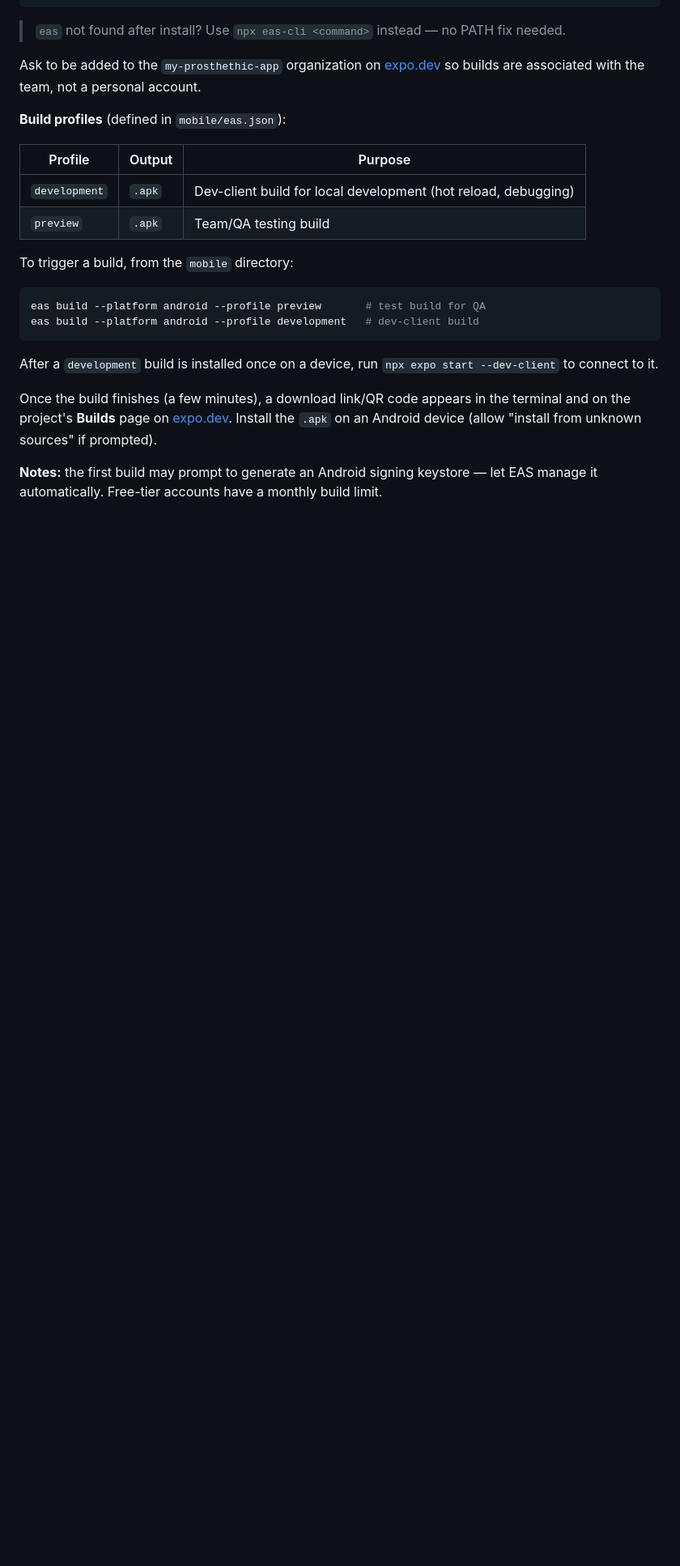
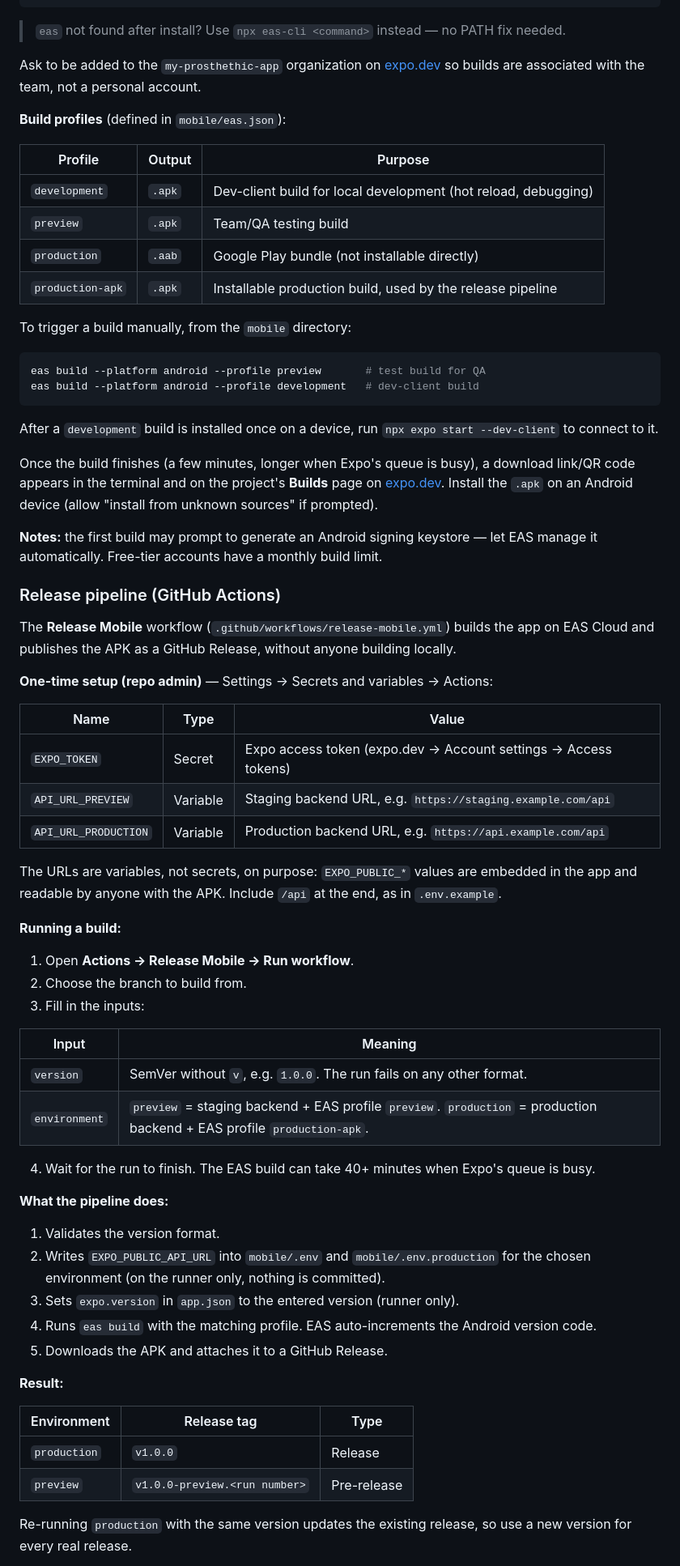
Before and after one commit to My-Prosthetic/My-Prosthetic-App, a Markdown page: README.md, the part around one of its changes. Shown at 81% size. Drawn GitHub-style; blank space fills up the shorter version.

Commit message:
chore: readme update

````diff
--- a/README.md
+++ b/README.md
@@ -122,12 +122,14 @@ Ask to be added to the `my-prosthethic-app` organization on [expo.dev](https://e
 
 **Build profiles** (defined in `mobile/eas.json`):
 
-| Profile       | Output | Purpose                                              |
-|---------------|--------|-------------------------------------------------------|
-| `development` | `.apk` | Dev-client build for local development (hot reload, debugging) |
-| `preview`     | `.apk` | Team/QA testing build                                  |
+| Profile          | Output | Purpose                                                        |
+|------------------|--------|----------------------------------------------------------------|
+| `development`    | `.apk` | Dev-client build for local development (hot reload, debugging) |
+| `preview`        | `.apk` | Team/QA testing build                                          |
+| `production`     | `.aab` | Google Play bundle (not installable directly)                  |
+| `production-apk` | `.apk` | Installable production build, used by the release pipeline     |
 
-To trigger a build, from the `mobile` directory:
+To trigger a build manually, from the `mobile` directory:
 
 ```bash
 eas build --platform android --profile preview       # test build for QA
@@ -136,6 +138,51 @@ eas build --platform android --profile development   # dev-client build
 
 After a `development` build is installed once on a device, run `npx expo start --dev-client` to connect to it.
 
-Once the build finishes (a few minutes), a download link/QR code appears in the terminal and on the project's **Builds** page on [expo.dev](https://expo.dev). Install the `.apk` on an Android device (allow "install from unknown sources" if prompted).
+Once the build finishes (a few minutes, longer when Expo's queue is busy), a download link/QR code appears in the terminal and on the project's **Builds** page on [expo.dev](https://expo.dev). Install the `.apk` on an Android device (allow "install from unknown sources" if prompted).
 
 **Notes:** the first build may prompt to generate an Android signing keystore — let EAS manage it automatically. Free-tier accounts have a monthly build limit.
+
+### Release pipeline (GitHub Actions)
+
+The **Release Mobile** workflow (`.github/workflows/release-mobile.yml`) builds the app on EAS Cloud and publishes the APK as a GitHub Release, without anyone building locally.
+
+**One-time setup (repo admin)** — Settings → Secrets and variables → Actions:
+
+| Name                 | Type     | Value                                                                    |
+|----------------------|----------|--------------------------------------------------------------------------|
+| `EXPO_TOKEN`         | Secret   | Expo access token (expo.dev → Account settings → Access tokens)          |
+| `API_URL_PREVIEW`    | Variable | Staging backend URL, e.g. `https://staging.example.com/api`              |
+| `API_URL_PRODUCTION` | Variable | Production backend URL, e.g. `https://api.example.com/api`               |
+
+The URLs are variables, not secrets, on purpose: `EXPO_PUBLIC_*` values are embedded in the app and readable by anyone with the APK. Include `/api` at the end, as in `.env.example`.
+
+**Running a build:**
+
+1. Open **Actions → Release Mobile → Run workflow**.
+2. Choose the branch to build from.
+3. Fill in the inputs:
+
+| Input         | Meaning                                                                                                          |
+|---------------|------------------------------------------------------------------------------------------------------------------|
+| `version`     | SemVer without `v`, e.g. `1.0.0`. The run fails on any other format.                                             |
+| `environment` | `preview` = staging backend + EAS profile `preview`. `production` = production backend + EAS profile `production-apk`. |
+
+4. Wait for the run to finish. The EAS build can take 40+ minutes when Expo's queue is busy.
+
+**What the pipeline does:**
+
+1. Validates the version format.
+2. Writes `EXPO_PUBLIC_API_URL` into `mobile/.env` and `mobile/.env.production` for the chosen environment (on the runner only, nothing is committed).
+3. Sets `expo.version` in `app.json` to the entered version (runner only).
+4. Runs `eas build` with the matching profile. EAS auto-increments the Android version code.
+5. Downloads the APK and attaches it to a GitHub Release.
+
+**Result:**
+
+| Environment  | Release tag                   | Type        |
+|--------------|-------------------------------|-------------|
+| `production` | `v1.0.0`                      | Release     |
+| `preview`    | `v1.0.0-preview.<run number>` | Pre-release |
+
+Re-running `production` with the same version updates the existing release, so use a new version for every real release.
+
````
Also changed, not shown: other parts of README.md (+7 -0 lines).
